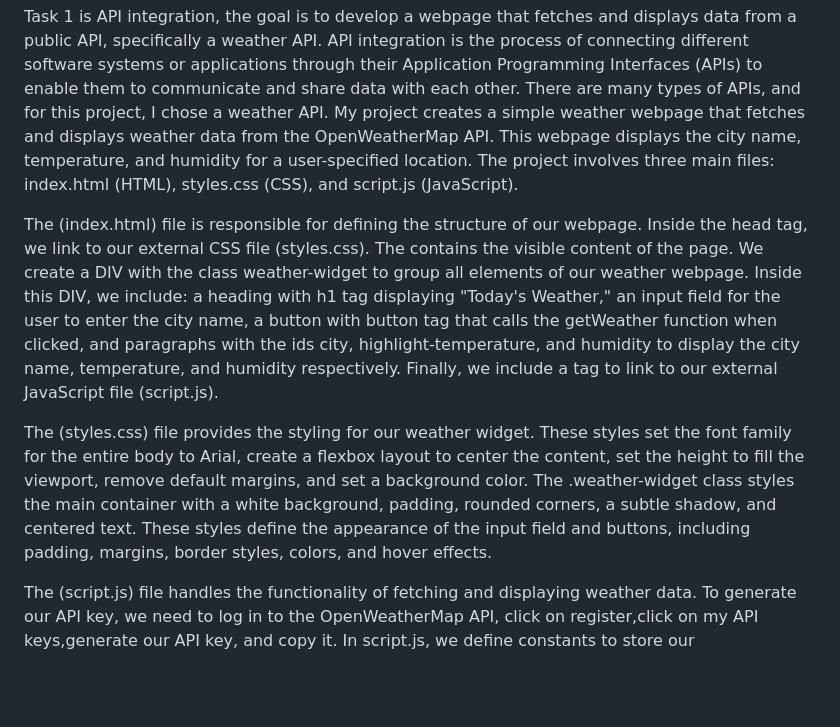
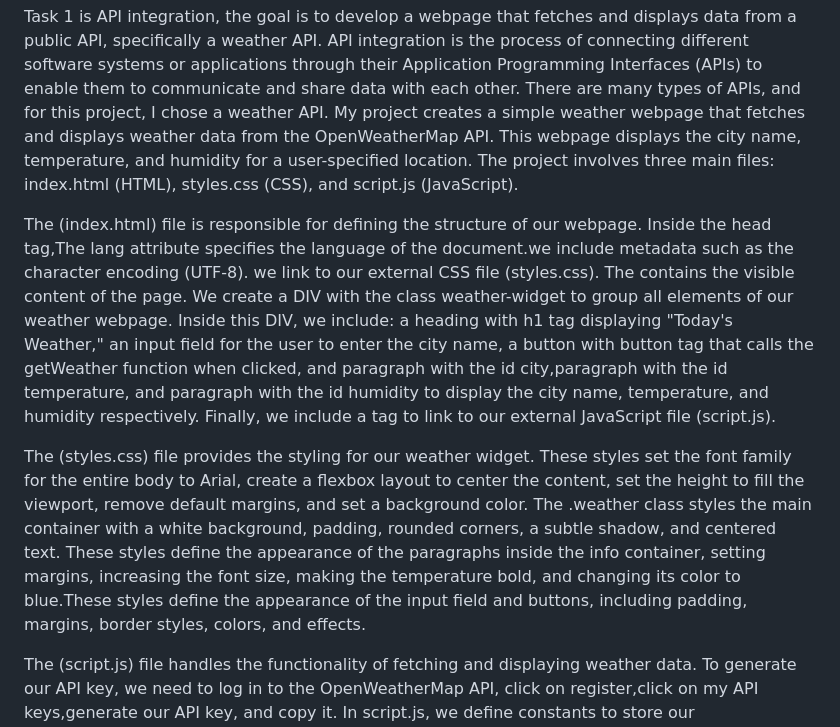
Before and after one commit to saranyareddy03/API-integration, a Markdown page: README.md, the part around the change. GitHub-like rendering; blank space fills up the shorter version.

```diff
--- a/README.md
+++ b/README.md
@@ -11,9 +11,9 @@
 
 Task 1 is API integration, the goal is to develop a webpage that fetches and displays data from a public API, specifically a weather API. API integration is the process of connecting different software systems or applications through their Application Programming Interfaces (APIs) to enable them to communicate and share data with each other. There are many types of APIs, and for this project, I chose a weather API. My project creates a simple weather webpage that fetches and displays weather data from the OpenWeatherMap API. This webpage displays the city name, temperature, and humidity for a user-specified location. The project involves three main files: index.html (HTML), styles.css (CSS), and script.js (JavaScript).
 
-The (index.html) file is responsible for defining the structure of our webpage. Inside the head tag, we link to our external CSS file (styles.css). The <body> contains the visible content of the page. We create a DIV with the class weather-widget to group all elements of our weather webpage. Inside this DIV, we include: a heading with h1 tag displaying "Today's Weather," an input field for the user to enter the city name, a button with button tag that calls the getWeather function when clicked, and paragraphs with the ids city, highlight-temperature, and humidity to display the city name, temperature, and humidity respectively. Finally, we include a <script> tag to link to our external JavaScript file (script.js).
+The (index.html) file is responsible for defining the structure of our webpage. Inside the head tag,The lang attribute specifies the language of the document.we include metadata such as the character encoding (UTF-8). we link to our external CSS file (styles.css). The <body> contains the visible content of the page. We create a DIV with the class weather-widget to group all elements of our weather webpage. Inside this DIV, we include: a heading with h1 tag displaying "Today's Weather," an input field for the user to enter the city name, a button with button tag that calls the getWeather function when clicked, and paragraph with the id city,paragraph with the id temperature, and paragraph with the id humidity to display the city name, temperature, and humidity respectively. Finally, we include a <script> tag to link to our external JavaScript file (script.js).
 
-The (styles.css) file provides the styling for our weather widget. These styles set the font family for the entire body to Arial, create a flexbox layout to center the content, set the height to fill the viewport, remove default margins, and set a background color. The .weather-widget class styles the main container with a white background, padding, rounded corners, a subtle shadow, and centered text. These styles define the appearance of the input field and buttons, including padding, margins, border styles, colors, and hover effects.
+The (styles.css) file provides the styling for our weather widget. These styles set the font family for the entire body to Arial, create a flexbox layout to center the content, set the height to fill the viewport, remove default margins, and set a background color. The .weather class styles the main container with a white background, padding, rounded corners, a subtle shadow, and centered text. These styles define the appearance of the paragraphs inside the info container, setting margins, increasing the font size, making the temperature bold, and changing its color to blue.These styles define the appearance of the input field and buttons, including padding, margins, border styles, colors, and  effects.
 
 The (script.js) file handles the functionality of fetching and displaying weather data. To generate our API key, we need to log in to the OpenWeatherMap API, click on register,click on my API keys,generate our API key, and copy it. In script.js, we define constants to store our OpenWeatherMap API key and base URL. The getWeather function retrieves the city name from the input field, constructs the API URL, makes a fetch request to the API, and calls the displayWeather function with the response data. The displayWeather function updates the DOM elements with the fetched data. If the data is invalid, it sets default "Not found" or "N/A" values.
 
```
